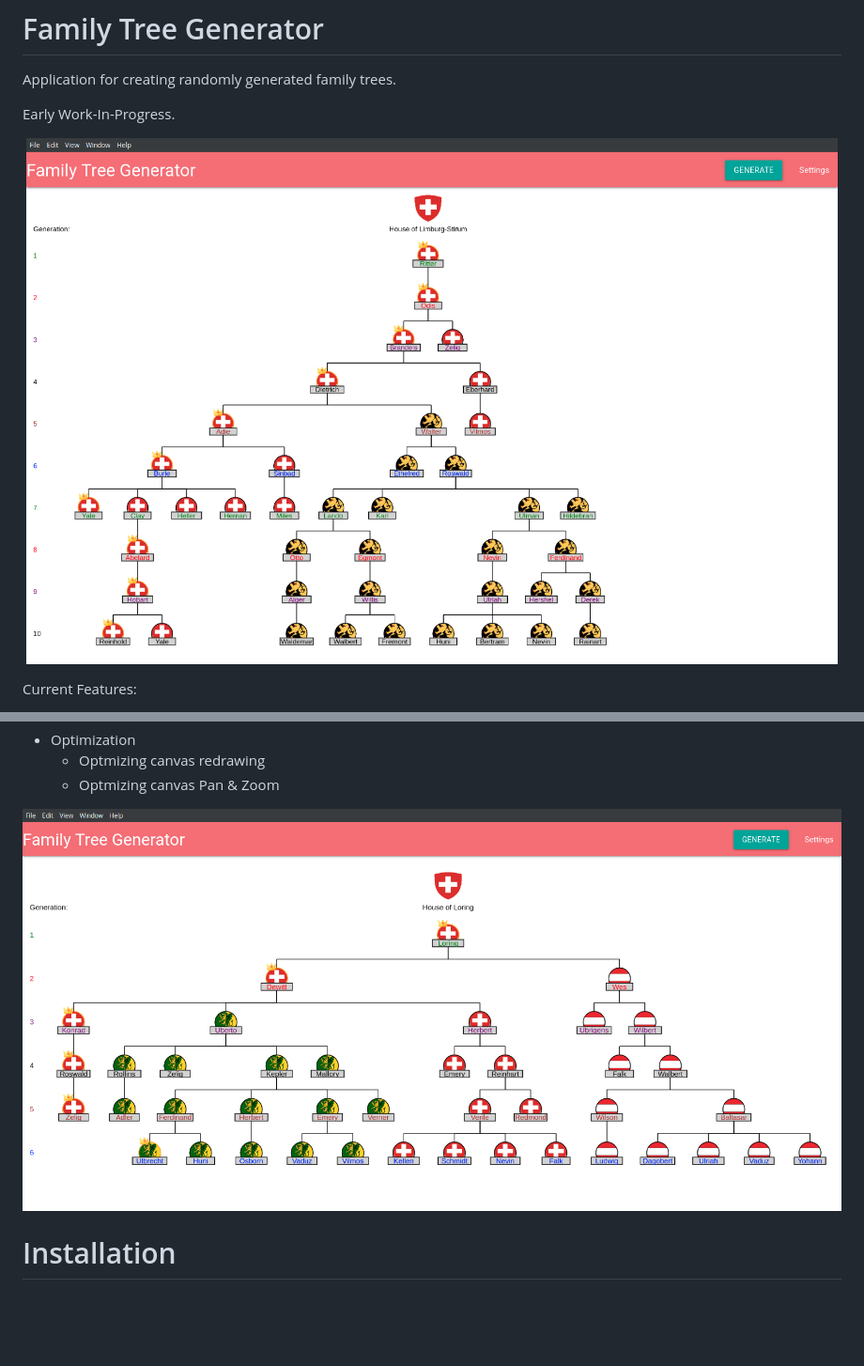
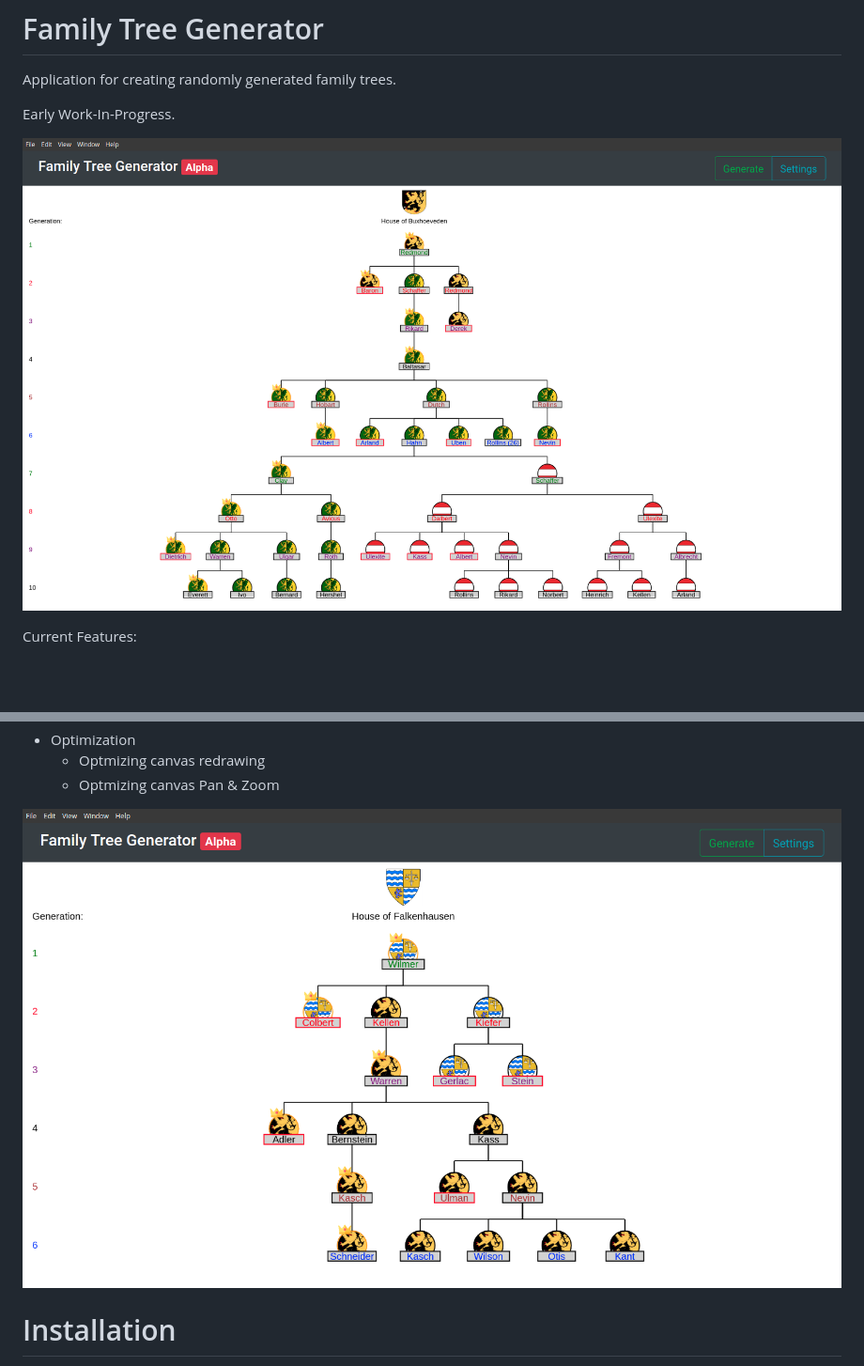
Before and after one commit to Desertbeagles/FamilyTreeGenerator, a Markdown page: README.md, 2 parts joined by grey strips. Shown: that part at 94% size. Drawn GitHub-style; pictures changed too: docs/screen1.png (added), docs/screen2.png (added); blank space fills up the shorter version.

```diff
--- a/README.md
+++ b/README.md
@@ -2,7 +2,7 @@
 <p>Application for creating randomly generated family trees.</p>
 <p>Early Work-In-Progress.</p>
 <p align="center">
-  <img width="1000" height="600" src="docs/FamilyTreeGenScreenShotJul31.png"></a>
+  <img width="1000" height="600" src="docs/screen1.png"></a>
 </p>
 
 Current Features:
@@ -25,7 +25,7 @@ Future Plans:
   - Optmizing canvas redrawing
   - Optmizing canvas Pan & Zoom
 <p align="center">
-  <img width="1000" height="450" src="docs/FamilyTreeGenaltJul31.png"></a>
+  <img width="1000" height="450" src="docs/screen2.png"></a>
 </p>
 
 # Installation
```
